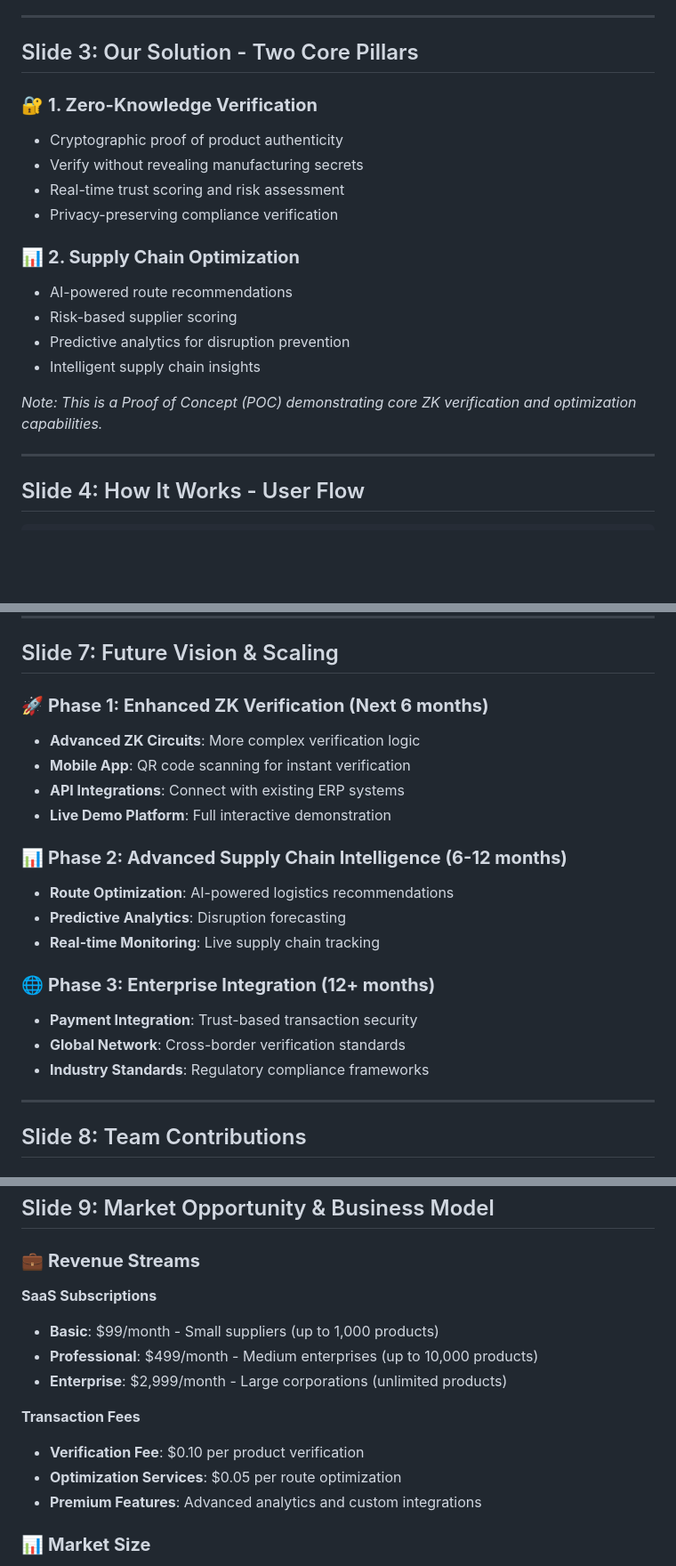
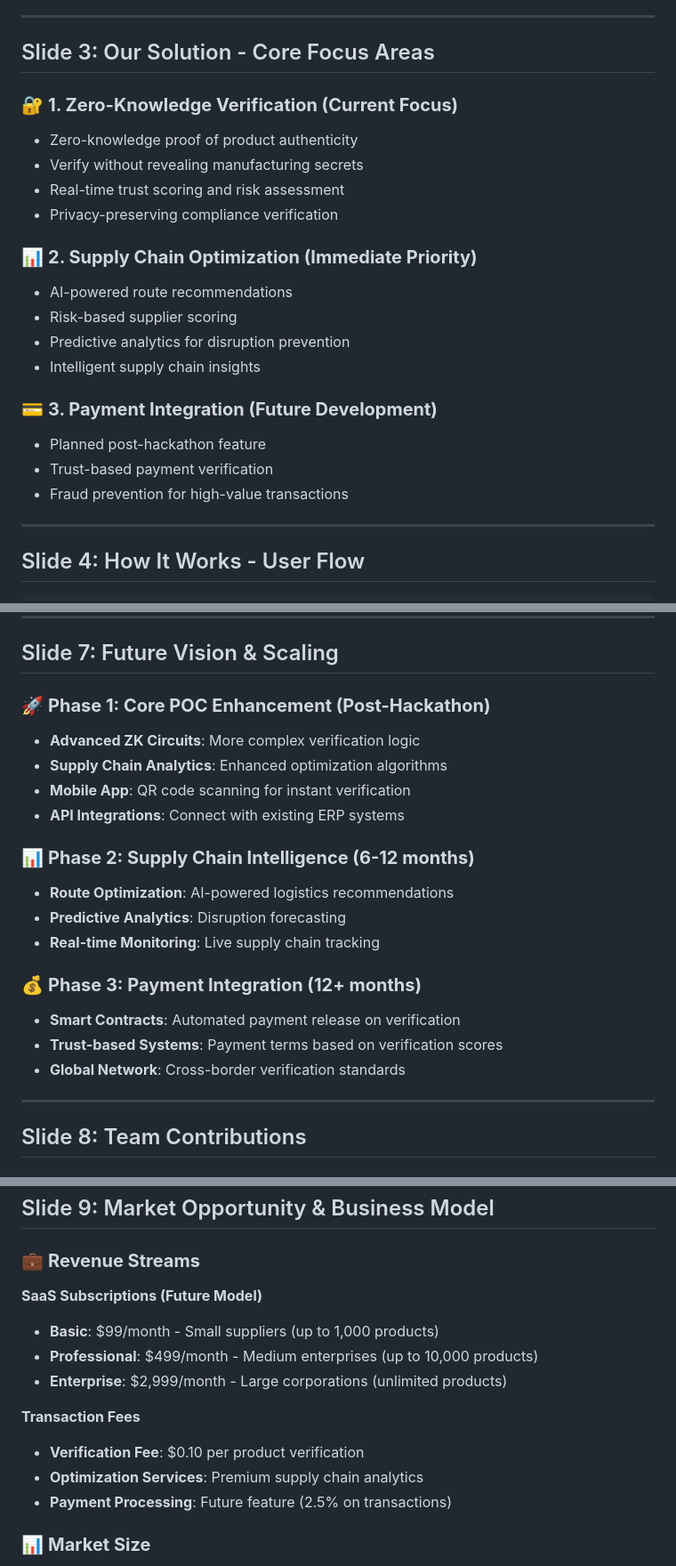
Before and after one commit to ShanksDLAw/Chainflow, a Markdown page: SourceGuard.md, 3 parts joined by grey strips. Shown at 89% size. GitHub-like rendering; blank space fills up the shorter version.

Commit message:
Update SourceGuard.md: Focus on ZK verification and supply chain optimization, add contact info and GitHub repo

```diff
--- a/SourceGuard.md
+++ b/SourceGuard.md
@@ -29,21 +29,24 @@
 
 ---
 
-## Slide 3: Our Solution - Two Core Pillars
+## Slide 3: Our Solution - Core Focus Areas
 
-### 🔐 **1. Zero-Knowledge Verification**
-- Cryptographic proof of product authenticity
+### 🔐 **1. Zero-Knowledge Verification (Current Focus)**
+- Zero-knowledge proof of product authenticity
 - Verify without revealing manufacturing secrets
 - Real-time trust scoring and risk assessment
 - Privacy-preserving compliance verification
 
-### 📊 **2. Supply Chain Optimization**
+### 📊 **2. Supply Chain Optimization (Immediate Priority)**
 - AI-powered route recommendations
 - Risk-based supplier scoring
 - Predictive analytics for disruption prevention
 - Intelligent supply chain insights
 
-*Note: This is a Proof of Concept (POC) demonstrating core ZK verification and optimization capabilities.*
+### 💳 **3. Payment Integration (Future Development)**
+- Planned post-hackathon feature
+- Trust-based payment verification
+- Fraud prevention for high-value transactions
 
 ---
 
@@ -108,21 +111,21 @@
 
 ## Slide 7: Future Vision & Scaling
 
-### 🚀 **Phase 1: Enhanced ZK Verification (Next 6 months)**
+### 🚀 **Phase 1: Core POC Enhancement (Post-Hackathon)**
 - **Advanced ZK Circuits**: More complex verification logic
+- **Supply Chain Analytics**: Enhanced optimization algorithms
 - **Mobile App**: QR code scanning for instant verification
 - **API Integrations**: Connect with existing ERP systems
-- **Live Demo Platform**: Full interactive demonstration
 
-### 📊 **Phase 2: Advanced Supply Chain Intelligence (6-12 months)**
+### 📊 **Phase 2: Supply Chain Intelligence (6-12 months)**
 - **Route Optimization**: AI-powered logistics recommendations
 - **Predictive Analytics**: Disruption forecasting
 - **Real-time Monitoring**: Live supply chain tracking
 
-### 🌐 **Phase 3: Enterprise Integration (12+ months)**
-- **Payment Integration**: Trust-based transaction security
+### 💰 **Phase 3: Payment Integration (12+ months)**
+- **Smart Contracts**: Automated payment release on verification
+- **Trust-based Systems**: Payment terms based on verification scores
 - **Global Network**: Cross-border verification standards
-- **Industry Standards**: Regulatory compliance frameworks
 
 ---
 
@@ -151,15 +154,15 @@
 
 ### 💼 **Revenue Streams**
 
-**SaaS Subscriptions**
+**SaaS Subscriptions (Future Model)**
 - **Basic**: $99/month - Small suppliers (up to 1,000 products)
 - **Professional**: $499/month - Medium enterprises (up to 10,000 products)
 - **Enterprise**: $2,999/month - Large corporations (unlimited products)
 
 **Transaction Fees**
 - **Verification Fee**: $0.10 per product verification
-- **Optimization Services**: $0.05 per route optimization
-- **Premium Features**: Advanced analytics and custom integrations
+- **Optimization Services**: Premium supply chain analytics
+- **Payment Processing**: Future feature (2.5% on transactions)
 
 ### 📊 **Market Size**
 - **TAM**: $24.3 billion (Global supply chain management software)
```
Also changed, not shown: other parts of SourceGuard.md (+5 -5 lines).
